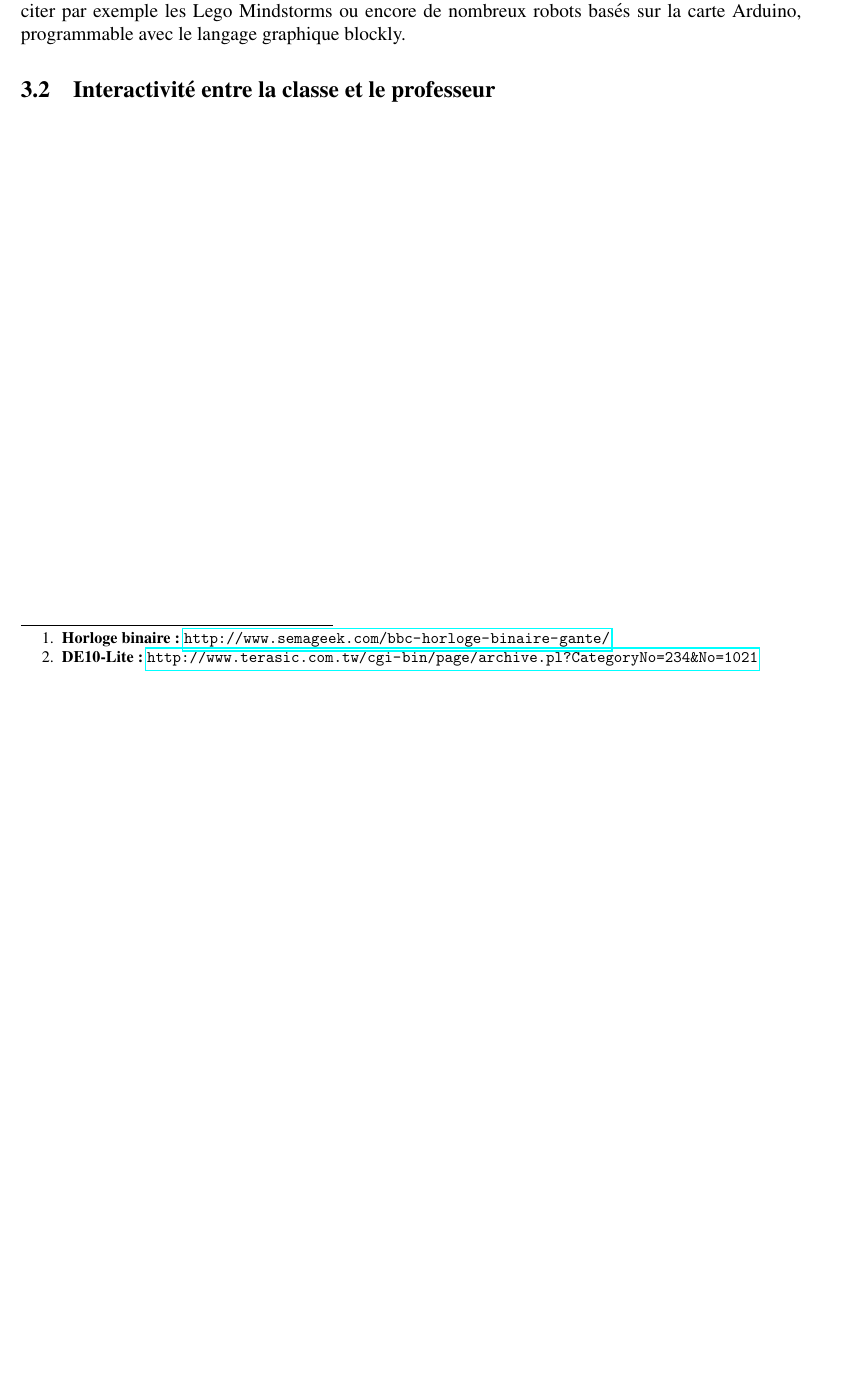
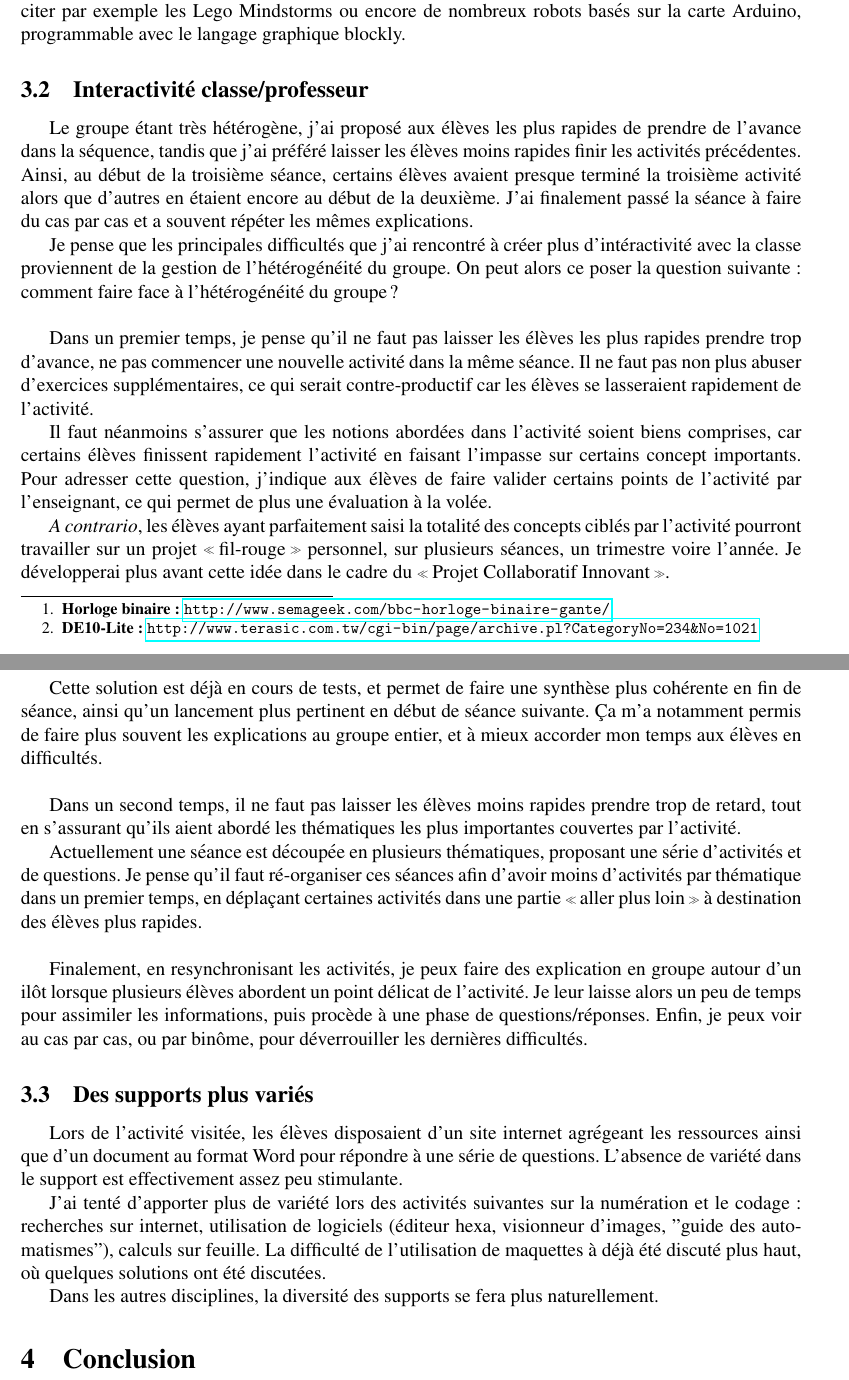
Before and after one commit to lfiack/pci, a LaTeX document (analyse1/main.tex): part of page 5 of 5 before the commit and two parts of pages 5 and 6 of 6 after it, the two joined at a grey line, cut so that both start at the same text, the shorter picture padded with empty space. Compiled offline with pdfLaTeX.

Commit message:
fin rédaction q3

```diff
--- a/analyse1/main.tex
+++ b/analyse1/main.tex
@@ -261,32 +261,82 @@
 	On peut citer par exemple les Lego Mindstorms ou encore de nombreux robots basés sur la carte Arduino, programmable avec le langage graphique blockly.
 
 %* Regardant l'interactivité classe/professeur
-	\subsection{Interactivité entre la classe et le professeur}
+	\subsection{Interactivité classe/professeur}
 %	* L'activité visitée était la dernière d'une séquence de trois activités.
 %Le groupe étant très hétérogène, j'ai proposé aux élèves les plus rapides de prendre de l'avance, tandis que j'ai préféré laisser les élèves moins rapides finir les activités précédentes.
 %Ainsi, au début de la troisième séance, certains élèves avaient presque terminé la troisième activité alors que d'autres en étaient encore au début de la deuxième.
 %J'ai finalement passé la séance à faire du cas par cas et a répéter beaucoup d'explications.
+	Le groupe étant très hétérogène, j'ai proposé aux élèves les plus rapides de prendre de l'avance dans la séquence,
+	tandis que j'ai préféré laisser les élèves moins rapides finir les activités précédentes.
+	Ainsi, au début de la troisième séance, certains élèves avaient presque terminé la troisième activité alors que d'autres en étaient encore au début de la deuxième.
+	J'ai finalement passé la séance à faire du cas par cas et a souvent répéter les mêmes explications.
+
 %	* Mes principales difficultés dans cette interactivité proviennent de la gestion de l'hétérogénéité du groupe.
 %* Comment faire face à l'hétérogénéité du groupe:
+	Je pense que les principales difficultés que j'ai rencontré à créer plus d'intéractivité avec la classe proviennent de la gestion de l'hétérogénéité du groupe.
+	On peut alors ce poser la question suivante : comment faire face à l'hétérogénéité du groupe ?\\
+
 %	* Ne pas laisser les plus rapides prendre trop d'avance : ne pas passer à l'activité suivante.
 %Leur donner trop d'exercices supplémentaires serait contre-productifs, ils finiraient par s'ennuyer de l'activité.
+	Dans un premier temps, je pense qu'il ne faut pas laisser les élèves les plus rapides prendre trop d'avance,
+	ne pas commencer une nouvelle activité dans la même séance.
+	Il ne faut pas non plus abuser d'exercices supplémentaires, ce qui serait contre-productif car les élèves se lasseraient rapidement de l'activité.
+
+	Il faut néanmoins s'assurer que les notions abordées dans l'activité soient biens comprises,
+	car certains élèves finissent rapidement l'activité en faisant l'impasse sur certains concept importants.
+	Pour adresser cette question, j'indique aux élèves de faire valider certains points de l'activité par l'enseignant, ce qui permet de plus une évaluation à la volée.
+
 %Au lieu de ça, je compte les faire travailler sur un projet "fil-rouge" sur le trimestre, voire l'année. Je développerais cette idée dans le PCI.
+	\emph{A contrario}, les élèves ayant parfaitement saisi la totalité des concepts ciblés par l'activité
+	pourront travailler sur un projet \og{}fil-rouge\fg{} personnel, sur plusieurs séances, un trimestre voire l'année.
+	Je développerai plus avant cette idée dans le cadre du \og{}Projet Collaboratif Innovant\fg{}.
+
 %	* Cette solution est déjà en cours de tests, et permet de faire une synthèse plus cohérente en fin de séance,
 %ainsi qu'un lancement plus pertinent en début de séance suivante.
 %Ça m'a notamment permis de faire plus souvent les explications au groupe entier, et à mieux accorder mon temps aux élèves en difficultés.
+	Cette solution est déjà en cours de tests, et permet de faire une synthèse plus cohérente en fin de séance,
+	ainsi qu'un lancement plus pertinent en début de séance suivante.
+	Ça m'a notamment permis de faire plus souvent les explications au groupe entier, et à mieux accorder mon temps aux élèves en difficultés.\\
+
 %	* Ne pas laisser les moins rapides prendre trop de retard : faire des activités "à deux niveaux".
 %Réorganiser les séances, actuellement une séance est découpée en plusieurs thématiques, proposant une série d'activité/questions.
 %On pourrait proposer moins d'activité par thématique, et déplacer ces activités vers une dernière partie "aller plus loin", facultative (=réservée pour les plus rapides).
+	Dans un second temps, il ne faut pas laisser les élèves moins rapides prendre trop de retard,
+	tout en s'assurant qu'ils aient abordé les thématiques les plus importantes couvertes par l'activité.
+
+	Actuellement une séance est découpée en plusieurs thématiques, proposant une série d'activités et de questions.
+	Je pense qu'il faut ré-organiser ces séances afin d'avoir moins d'activités par thématique dans un premier temps,
+	en déplaçant certaines activités dans une partie \og{}aller plus loin\fg{} à destination des élèves plus rapides.\\
+
 %	* Lorsque plusieurs élèves arrivent à un point délicat de l'activité, j'essaye de les regrouper autour d'un ilôt pour leur faire une explication en groupe,
 %je leur laisse un peu de temps pour assimiler, puis procède à une phase de questions/réponses, enfin,
-%je vais voir au cas par cas (ou binôme par binôme) pour déverrouiller les dernières difficultés.
-%
+%je vais voir au cas par cas, par binôme, pour déverrouiller les dernières difficultés.
+	Finalement, en resynchronisant les activités, je peux faire des explication en groupe autour d'un ilôt
+	lorsque plusieurs élèves abordent un point délicat de l'activité.
+	Je leur laisse alors un peu de temps pour assimiler les informations, puis procède à une phase de questions/réponses.
+	Enfin, je peux voir au cas par cas, ou par binôme, pour déverrouiller les dernières difficultés.
+
 %* À propos de la variété dans les supports
+	\subsection{Des supports plus variés}
 %	* Lors de l'activité visitée, les élèves disposaient d'un site internet agrégeant les ressources ainsi que
 %d'un document au format Word pour répondre à une série de questions. L'absence de variété dans le support est effectivement assez peu stimulante.
+	Lors de l'activité visitée, les élèves disposaient d'un site internet agrégeant les ressources ainsi que
+	d'un document au format Word pour répondre à une série de questions.
+	L'absence de variété dans le support est effectivement assez peu stimulante.
+
 %	* Lors des activités suivantes sur la numération et le codage, les supports sont un peu plus variés :
 %recherches sur internet, utilisation de logiciels (éditeur hexa, visionneur d'images, "guide des automatismes"), calculs sur feuille.
 %La difficulté de l'utilisation de maquettes à déjà été discuté plus haut, et quelques solutions ont été apportées.
+	J'ai tenté d'apporter plus de variété lors des activités suivantes sur la numération et le codage :
+	recherches sur internet, utilisation de logiciels (éditeur hexa, visionneur d'images, "guide des automatismes"), calculs sur feuille.
+	La difficulté de l'utilisation de maquettes à déjà été discuté plus haut, où quelques solutions ont été discutées.
+
 %	* La diversité des supports se fera assez naturellement dans les autres disciplines.
-%
+	Dans les autres disciplines, la diversité des supports se fera plus naturellement.
+
+	\section{Conclusion}
+%Résumé des problématiques
+%Conclusions partielles
+%Adaptation de ma part, résultats obtenus
+%Perspectives de mise en oeuvre(Adaptation à venir)
 \end{document}
```
Also changed, not shown: analyse1/main.pdf.
